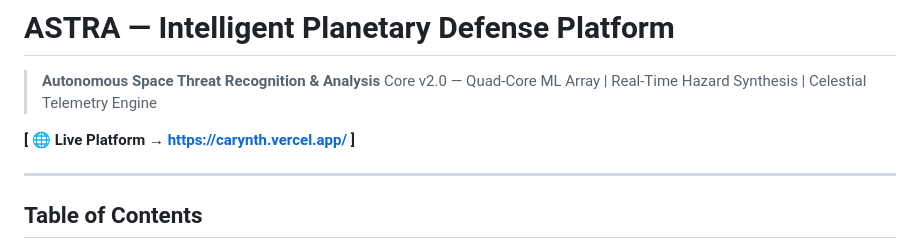
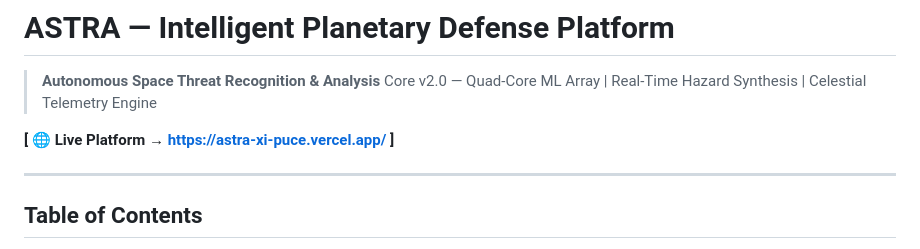
Before and after one commit to AlexKochu/ASTRA, a Markdown page: README.md, the part around the change. Drawn GitHub-style.

Commit message:
RUpdated

```diff
--- a/README.md
+++ b/README.md
@@ -11,7 +11,7 @@
 > **Autonomous Space Threat Recognition & Analysis**
 > Core v2.0 — Quad-Core ML Array | Real-Time Hazard Synthesis | Celestial Telemetry Engine
 
-**[ 🌐 Live Platform → https://carynth.vercel.app/ ]**
+**[ 🌐 Live Platform → https://astra-xi-puce.vercel.app/ ]**
 
 ---
 
```
